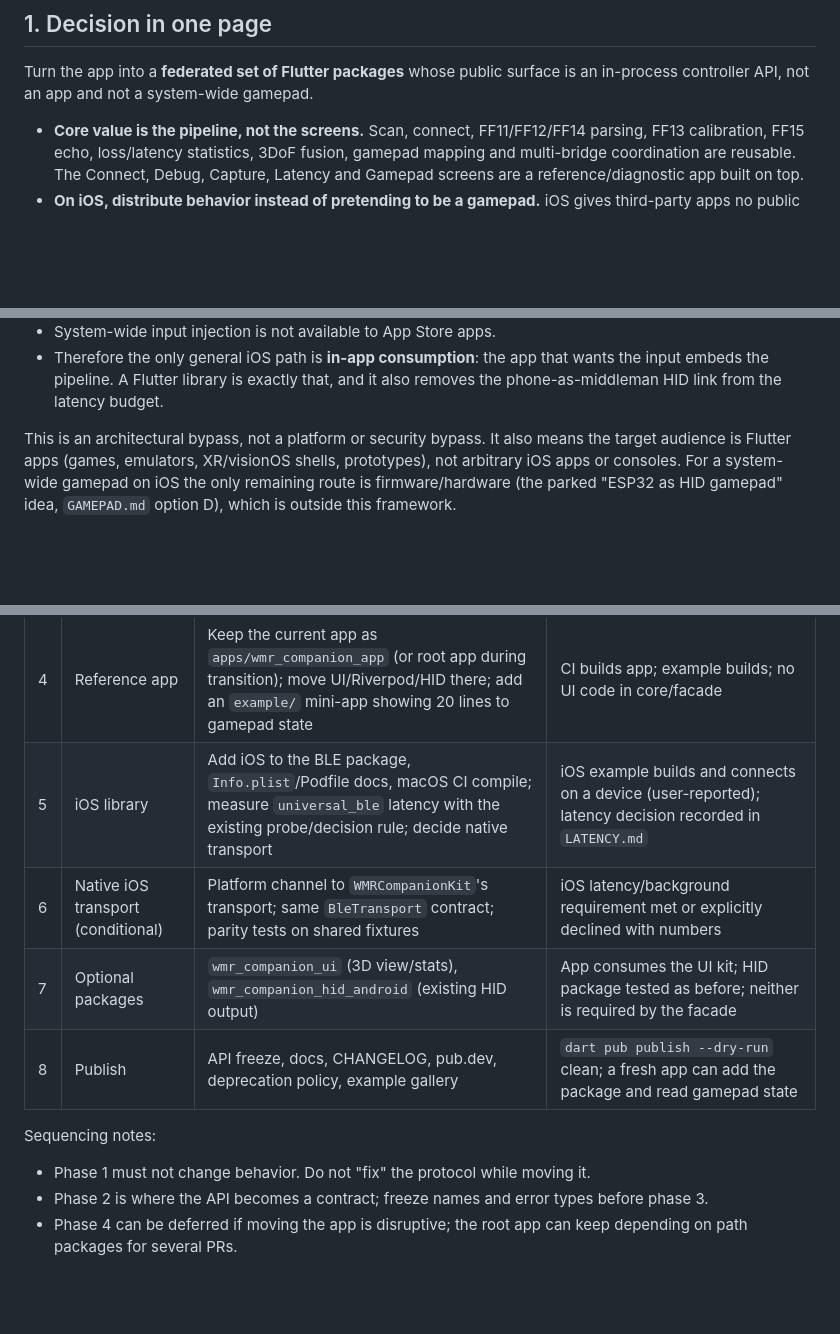
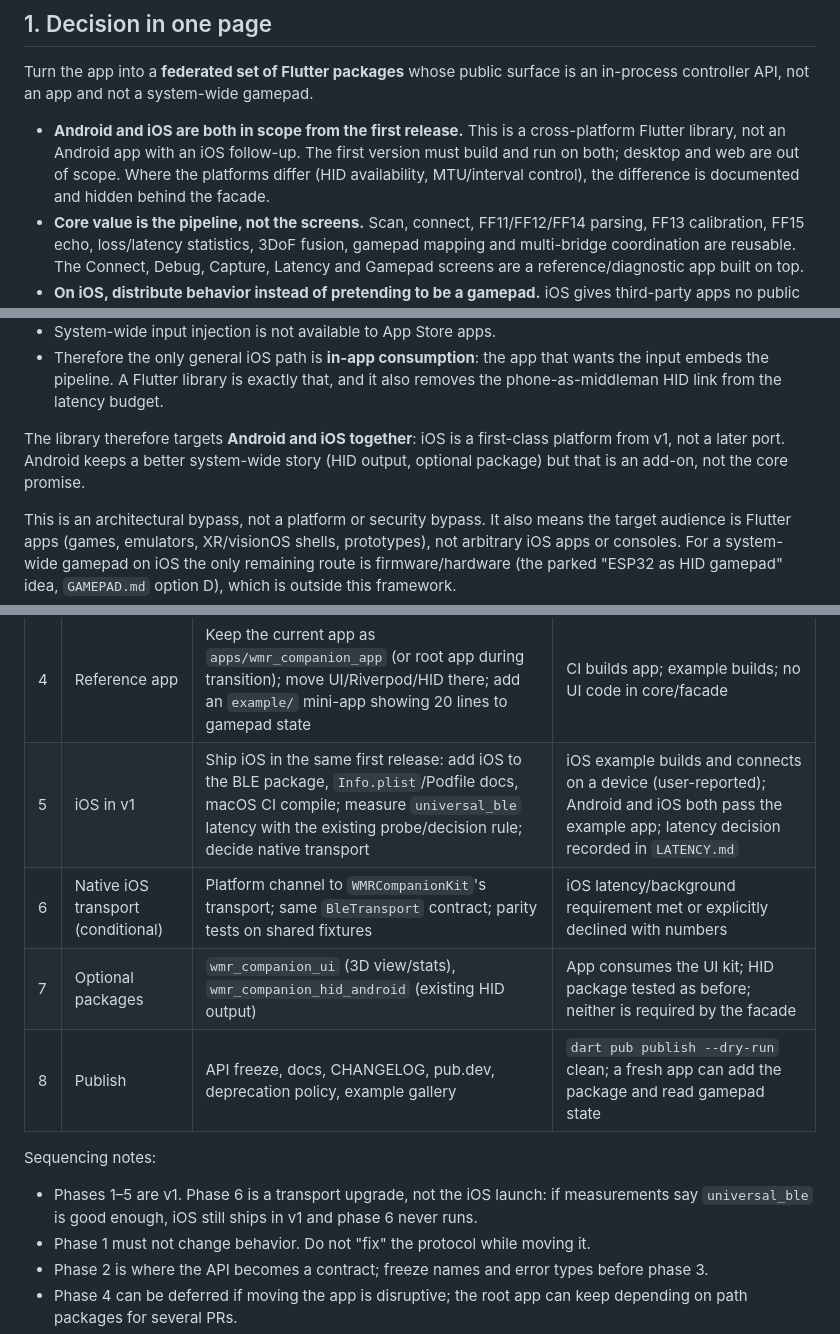
Before and after one commit to nightcinder/wmr-companion, a Markdown page: docs/LIBRARY.md, 3 parts joined by grey strips. Drawn GitHub-style; blank space fills up the shorter version.

Commit message:
Docs: make Android and iOS both v1 targets (ONY-41)
The owner clarified that the Flutter library is for Android and iOS. Record
that as settled scope: both platforms ship in the first release, iOS is not a
follow-up port, and native transport work is an upgrade rather than the iOS
launch. Reword the phase-5 acceptance and the sequencing notes accordingly.

Task: ONY-41
Co-authored-by: OpenCode Agent <opencode-agent@users.noreply.github.com>

```diff
--- a/docs/LIBRARY.md
+++ b/docs/LIBRARY.md
@@ -16,6 +16,11 @@ Related: [PLAN.md](PLAN.md) (current architecture), [STATUS.md](STATUS.md)
 Turn the app into a **federated set of Flutter packages** whose public surface
 is an in-process controller API, not an app and not a system-wide gamepad.
 
+- **Android and iOS are both in scope from the first release.** This is a
+  cross-platform Flutter library, not an Android app with an iOS follow-up. The
+  first version must build and run on both; desktop and web are out of scope.
+  Where the platforms differ (HID availability, MTU/interval control), the
+  difference is documented and hidden behind the facade.
 - **Core value is the pipeline, not the screens.** Scan, connect, FF11/FF12/FF14
   parsing, FF13 calibration, FF15 echo, loss/latency statistics, 3DoF fusion,
   gamepad mapping and multi-bridge coordination are reusable. The Connect,
@@ -63,6 +68,10 @@ The iOS constraint, stated precisely:
 - Therefore the only general iOS path is **in-app consumption**: the app that
   wants the input embeds the pipeline. A Flutter library is exactly that, and
   it also removes the phone-as-middleman HID link from the latency budget.
+
+The library therefore targets **Android and iOS together**: iOS is a first-class
+platform from v1, not a later port. Android keeps a better system-wide story
+(HID output, optional package) but that is an add-on, not the core promise.
 
 This is an architectural bypass, not a platform or security bypass. It also
 means the target audience is Flutter apps (games, emulators, XR/visionOS
@@ -367,13 +380,16 @@ phase says so.
 | 2 | Public facade | Add `WmrCompanion`, config, models, typed errors, `FakeTransport` example, API README; app uses the facade through a thin adapter | App works unchanged; README example compiles as a test; no `package:flutter` in `wmr_companion`'s public exports except the plugin type |
 | 3 | BLE package | Move `lib/ble/` into `wmr_ble`; keep `UniversalBleTransport` and fakes; add permission/adapter-state docs; inject app lifecycle | Android debug APK connects and streams on hardware (user-reported); fake tests green |
 | 4 | Reference app | Keep the current app as `apps/wmr_companion_app` (or root app during transition); move UI/Riverpod/HID there; add an `example/` mini-app showing 20 lines to gamepad state | CI builds app; example builds; no UI code in core/facade |
-| 5 | iOS library | Add iOS to the BLE package, `Info.plist`/Podfile docs, macOS CI compile; measure `universal_ble` latency with the existing probe/decision rule; decide native transport | iOS example builds and connects on a device (user-reported); latency decision recorded in `LATENCY.md` |
+| 5 | iOS in v1 | Ship iOS in the same first release: add iOS to the BLE package, `Info.plist`/Podfile docs, macOS CI compile; measure `universal_ble` latency with the existing probe/decision rule; decide native transport | iOS example builds and connects on a device (user-reported); Android and iOS both pass the example app; latency decision recorded in `LATENCY.md` |
 | 6 | Native iOS transport (conditional) | Platform channel to `WMRCompanionKit`'s transport; same `BleTransport` contract; parity tests on shared fixtures | iOS latency/background requirement met or explicitly declined with numbers |
 | 7 | Optional packages | `wmr_companion_ui` (3D view/stats), `wmr_companion_hid_android` (existing HID output) | App consumes the UI kit; HID package tested as before; neither is required by the facade |
 | 8 | Publish | API freeze, docs, CHANGELOG, pub.dev, deprecation policy, example gallery | `dart pub publish --dry-run` clean; a fresh app can add the package and read gamepad state |
 
 Sequencing notes:
 
+- Phases 1–5 are v1. Phase 6 is a transport upgrade, not the iOS launch: if
+  measurements say `universal_ble` is good enough, iOS still ships in v1 and
+  phase 6 never runs.
 - Phase 1 must not change behavior. Do not "fix" the protocol while moving it.
 - Phase 2 is where the API becomes a contract; freeze names and error types
   before phase 3.
```
Also changed, not shown: other parts of docs/LIBRARY.md (+6 -1 lines).
